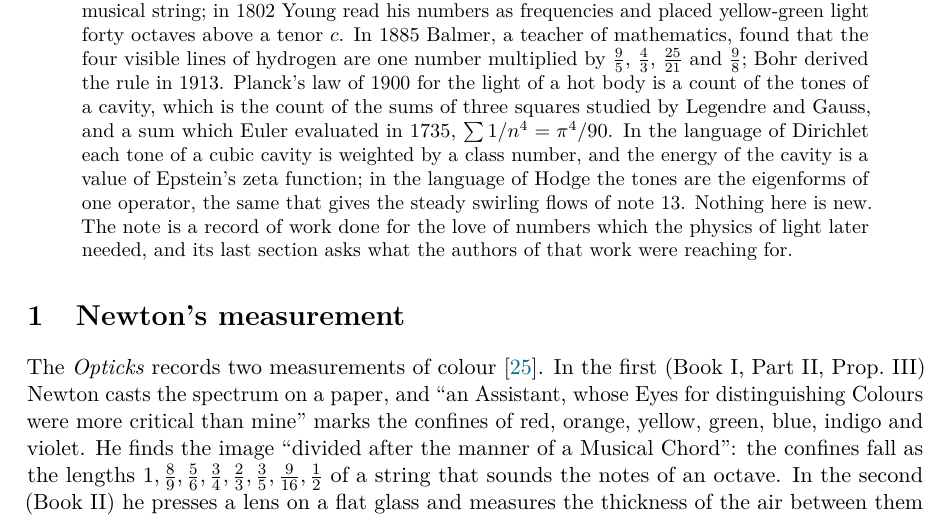
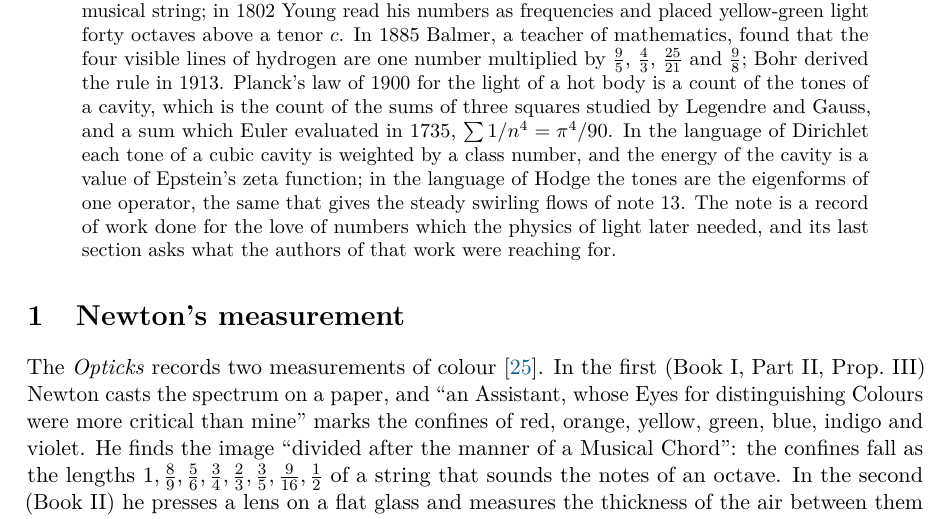
Before and after one commit to rmorleysmith/l-functions-and-physics, a LaTeX paper (notes/03-light/light.tex): part of page 1 of 10, cut so that both start at the same text. Compiled offline with pdfLaTeX.

Commit message:
Note 03: state the purpose positively
Co-Authored-By: Claude Fable 5.2 <noreply@anthropic.com>
Claude-Session: https://claude.ai/code/session_01NX8nzcqVLskszXPdWJru5w

```diff
--- a/notes/03-light/light.tex
+++ b/notes/03-light/light.tex
@@ -16,7 +16,6 @@ Newton measured a length that belongs to light of one colour, and described the
 In 1885 Balmer, a teacher of mathematics, found that the four visible lines of hydrogen are one number multiplied by $\tfrac95$, $\tfrac43$, $\tfrac{25}{21}$ and $\tfrac98$; Bohr derived the rule in 1913.
 Planck's law of 1900 for the light of a hot body is a count of the tones of a cavity, which is the count of the sums of three squares studied by Legendre and Gauss, and a sum which Euler evaluated in 1735, $\sum 1/n^4 = \pi^4/90$.
 In the language of Dirichlet each tone of a cubic cavity is weighted by a class number, and the energy of the cavity is a value of Epstein's zeta function; in the language of Hodge the tones are the eigenforms of one operator, the same that gives the steady swirling flows of note~13.
-Nothing here is new.
 The note is a record of work done for the love of numbers which the physics of light later needed, and its last section asks what the authors of that work were reaching for.
 \end{abstract}
 
```
Also changed, not shown: CHANGELOG.md, README.md.
